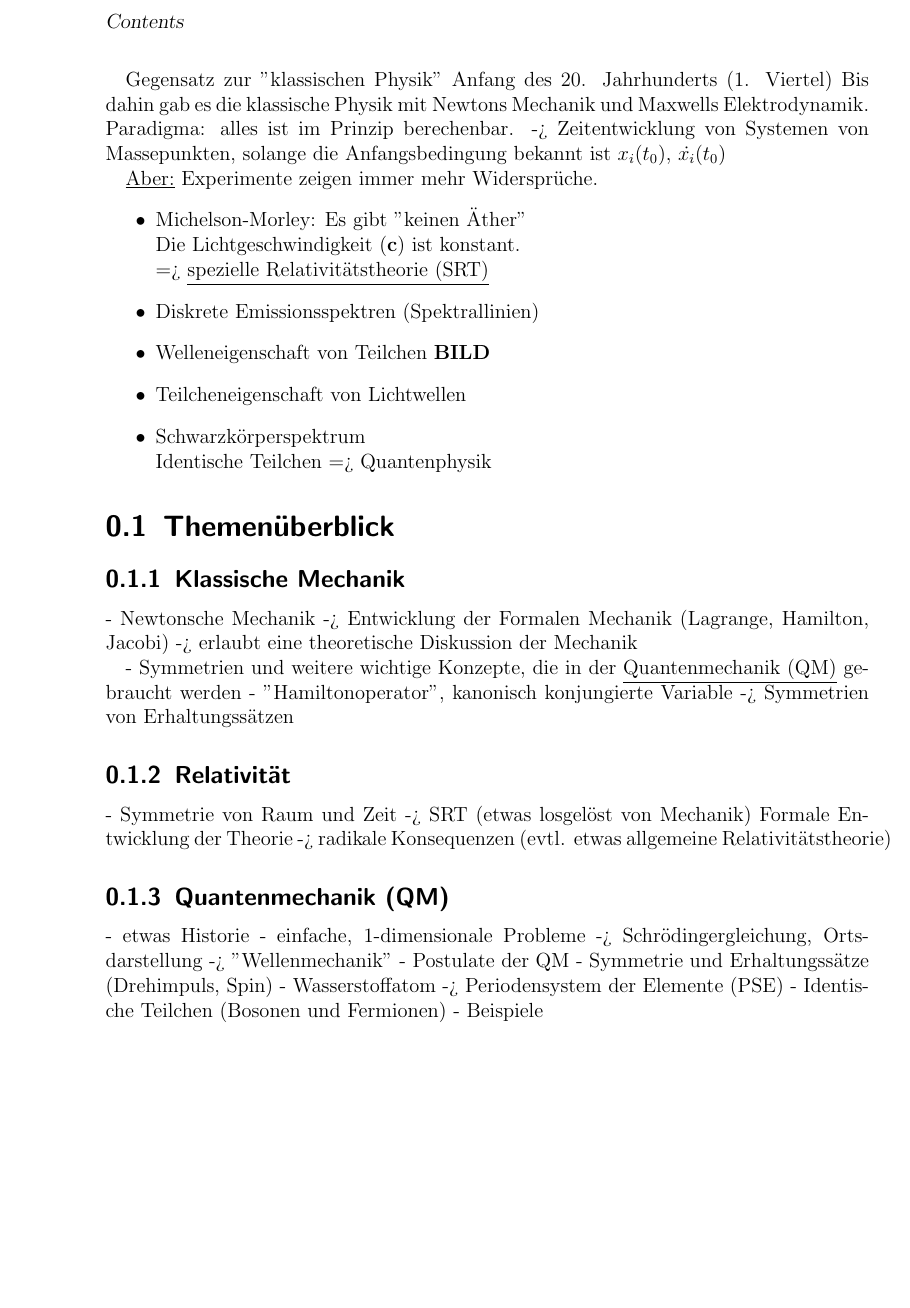
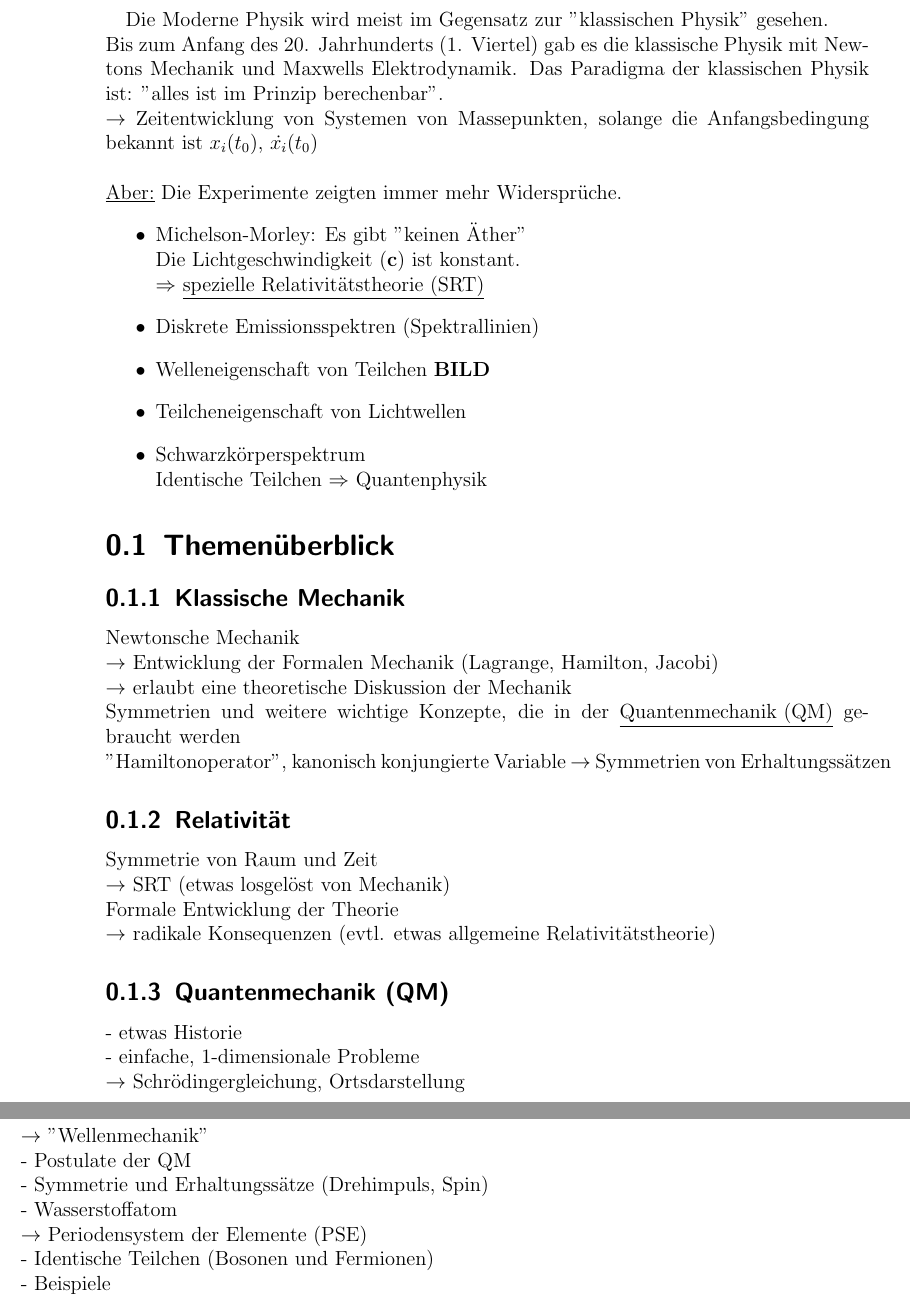
Before and after one commit to TheSmoun/ModernePhysikKIT, a LaTeX book (Moderne Physik Mitschrieb.tex, which reads Uebersicht.tex): part of page 4 of 6 before the commit and two parts of pages 4 and 5 of 8 after it, the two joined at a grey line, cut at the place of the change, the shorter picture padded with empty space. Compiled offline with pdfLaTeX.

Commit message:
renamed Uebersicht.tex

```diff
--- a/Moderne Physik Mitschrieb.tex
+++ b/Moderne Physik Mitschrieb.tex
@@ -7,6 +7,6 @@
 \begin{document}
 	\maketitle
 	\tableofcontents
-	\include{Übersicht}
+	\include{Uebersicht}
 	\include{1_Klassische_Mechanik}
 \end{document}
--- /dev/null
+++ b/Uebersicht.tex
@@ -0,0 +1,44 @@
+Die Moderne Physik wird meist im Gegensatz zur "klassischen Physik" gesehen.\\
+Bis zum Anfang des 20. Jahrhunderts (1. Viertel) gab es die klassische Physik mit Newtons Mechanik und Maxwells Elektrodynamik. Das Paradigma der klassischen Physik ist: "alles ist im Prinzip berechenbar".\\
+$\rightarrow$ Zeitentwicklung von Systemen von Massepunkten, solange die Anfangsbedingung bekannt ist
+$x_{i}(t_{0})$, $\dot{x_{i}}(t_{0})$\\
+\\
+\underline{Aber:} Die Experimente zeigten immer mehr Widerspr\"uche.
+\begin{itemize}
+  \item Michelson-Morley: Es gibt "keinen \"Ather"\\
+        Die Lichtgeschwindigkeit (\textbf{c}) ist konstant.\\
+        $\Rightarrow$ \underline{spezielle Relativit\"atstheorie (SRT)}
+  \item Diskrete Emissionsspektren (Spektrallinien)
+  \item Welleneigenschaft von Teilchen \textbf{BILD}
+  \item Teilcheneigenschaft von Lichtwellen
+  \item Schwarzk\"orperspektrum\\
+        Identische Teilchen
+        $\Rightarrow$ Quantenphysik
+\end{itemize}
+
+\section{Themen\"uberblick}
+\subsection{Klassische Mechanik}
+Newtonsche Mechanik\\
+$\rightarrow$ Entwicklung der Formalen Mechanik (Lagrange, Hamilton, Jacobi)\\
+$\rightarrow$ erlaubt eine theoretische Diskussion der Mechanik\\
+Symmetrien und weitere wichtige Konzepte, die in der \underline{Quantenmechanik (QM)} gebraucht werden\\
+"Hamiltonoperator", kanonisch konjungierte Variable $\rightarrow$ Symmetrien von Erhaltungss\"atzen
+
+\subsection{Relativit\"at}
+Symmetrie von Raum und Zeit\\
+$\rightarrow$ SRT (etwas losgel\"ost von Mechanik)\\
+Formale Entwicklung der Theorie\\
+$\rightarrow$ radikale Konsequenzen
+(evtl. etwas allgemeine Relativit\"atstheorie)
+
+\subsection{Quantenmechanik (QM)}
+	- etwas Historie\\
+	- einfache, 1-dimensionale Probleme\\
+	$\rightarrow$ Schr\"odingergleichung, Ortsdarstellung\\
+	$\rightarrow$ "Wellenmechanik"\\
+	- Postulate der QM\\
+	- Symmetrie und Erhaltungss\"atze (Drehimpuls, Spin)\\
+	- Wasserstoffatom\\
+	$\rightarrow$ Periodensystem der Elemente (PSE)\\
+	- Identische Teilchen (Bosonen und Fermionen)\\
+	- Beispiele
```
